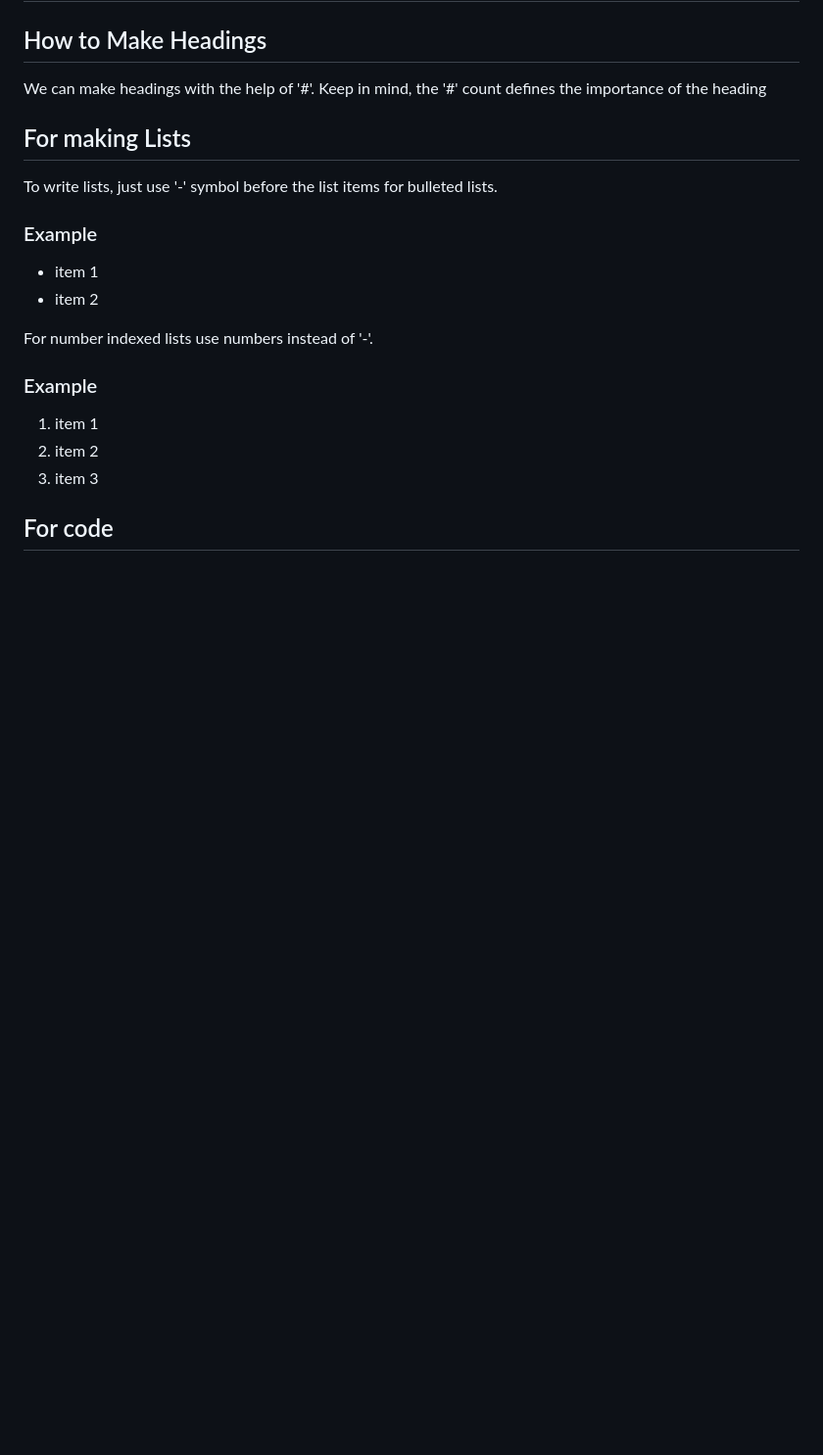
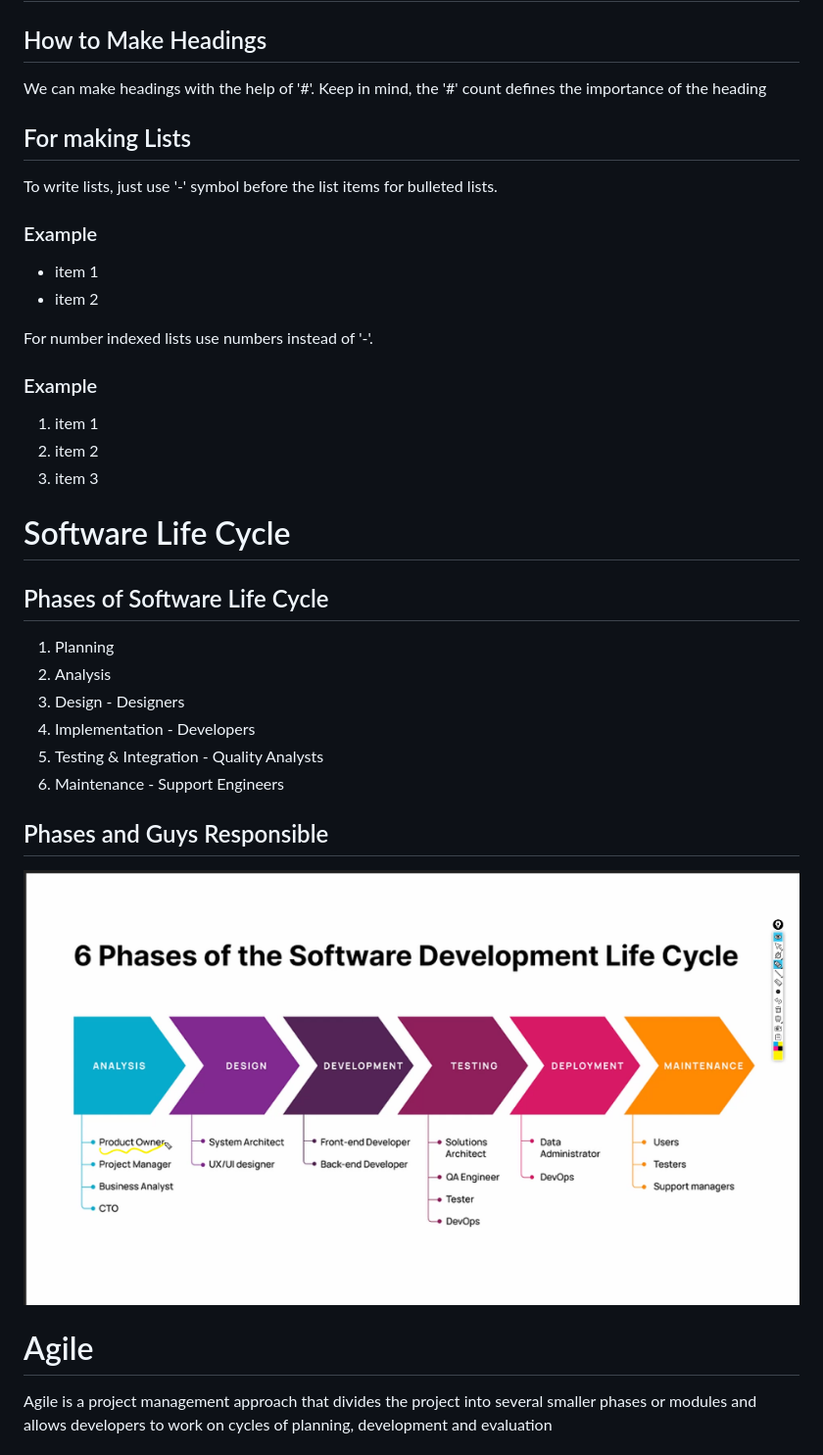
Before and after one commit to uiuxmathesh/Foundational-Technical-Training, a Markdown page: Foundational Technical Training 23 04 2024.md, the part around the change printed below. Shown: that part at 98% size. Drawn GitHub-style; pictures changed too: notes1.png (added); blank space fills up the shorter version.

```diff
--- a/Foundational Technical Training 23 04 2024.md
+++ b/Foundational Technical Training 23 04 2024.md
@@ -15,4 +15,19 @@ For number indexed lists use numbers instead of '-'.
 2. item 2
 3. item 3
 
-## For code
+# Software Life Cycle
+
+## Phases of Software Life Cycle
+1. Planning
+2. Analysis
+3. Design - Designers
+4. Implementation - Developers
+5. Testing & Integration - Quality Analysts
+6. Maintenance - Support Engineers
+
+## Phases and Guys Responsible
+![Guys vs Phases](notes1.png)
+
+# Agile
+Agile is a project management approach that divides the project into several smaller phases or modules and allows developers to work on cycles of planning, development and evaluation
+
```
Also changed, not shown: other parts of Foundational Technical Training 23 04 2024.md (+38 -0 lines), Foundational Technical Training 22 04 2024.md (+30 -1 lines), image.png (added), notes3.png (added).
